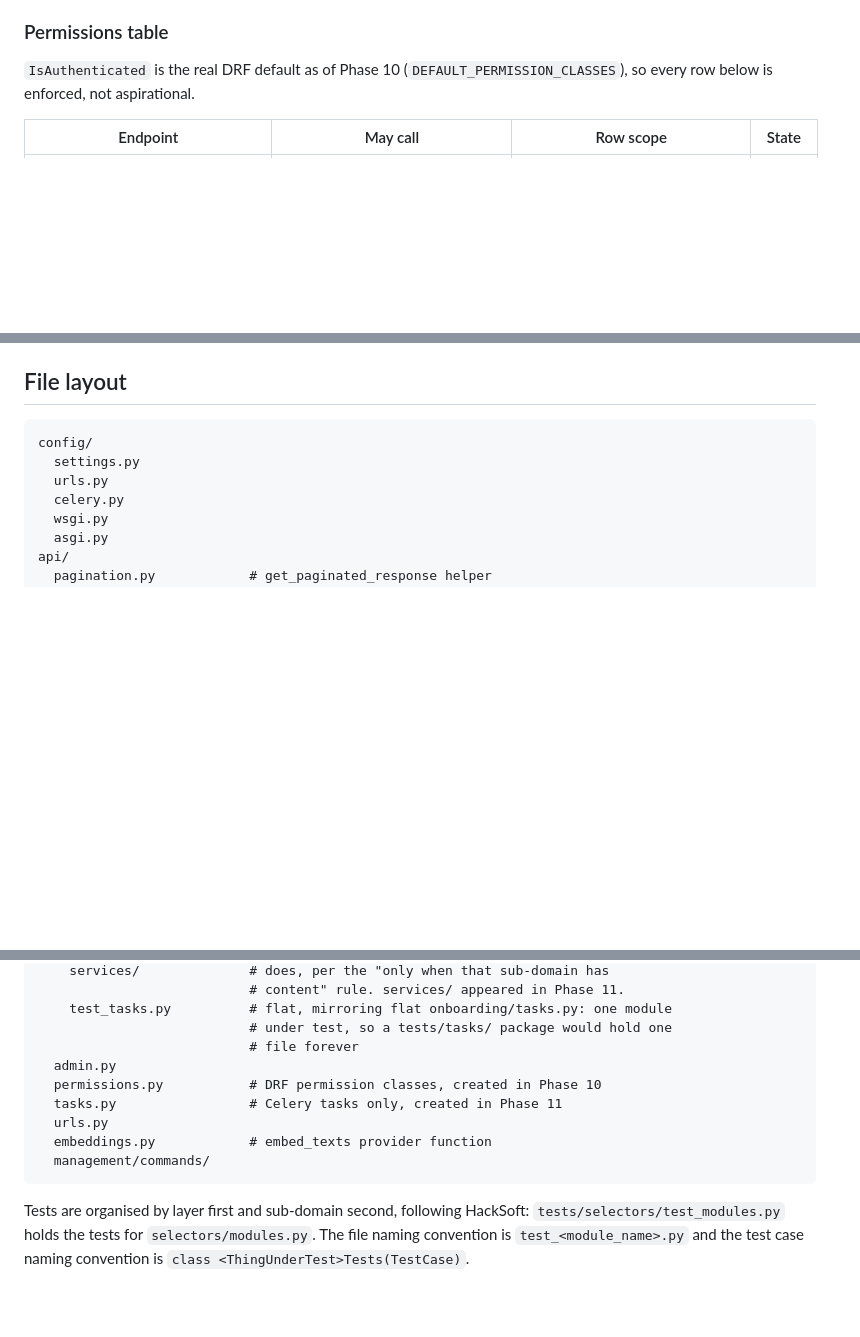
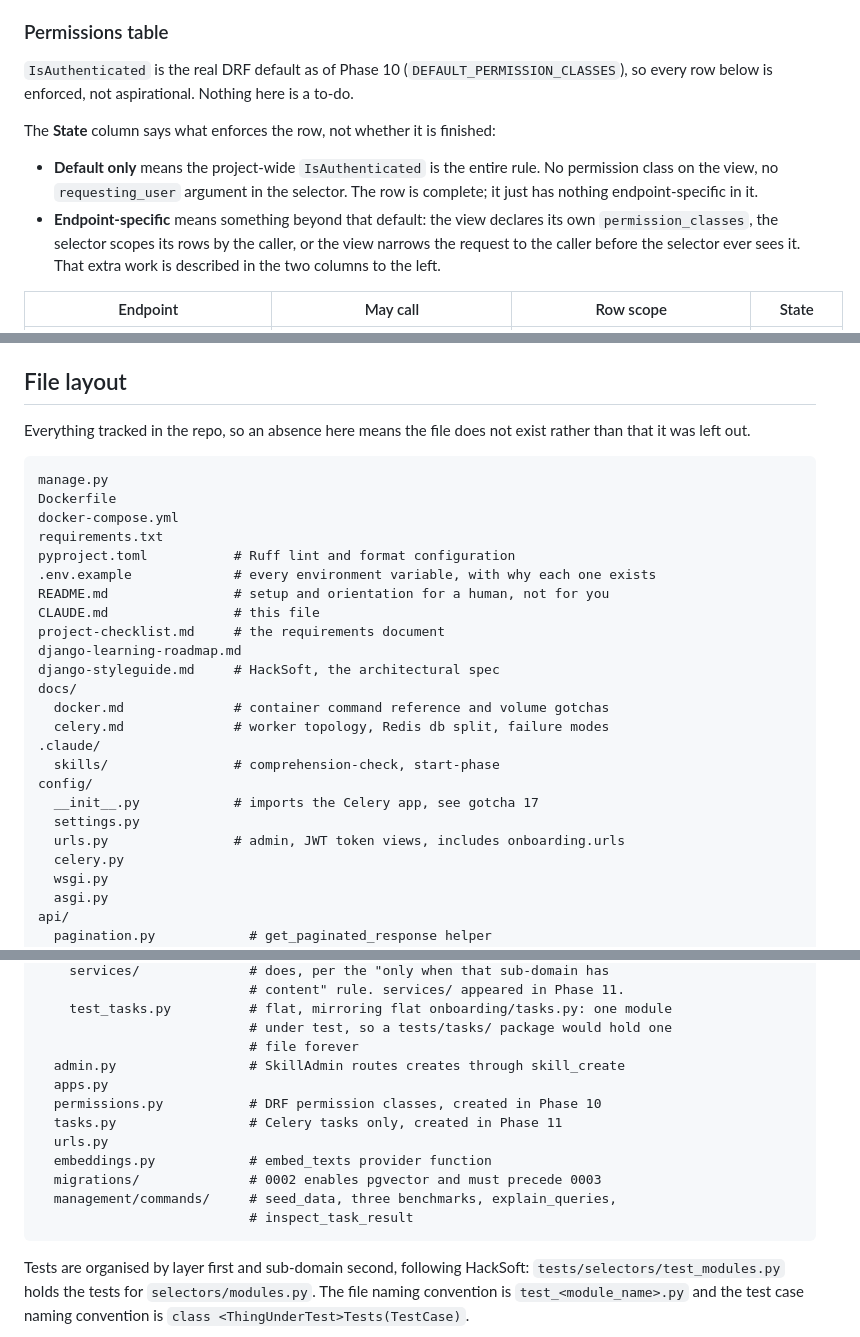
Before and after one commit to ckennedy-AI/django-learning, a Markdown page: CLAUDE.md, 3 parts joined by grey strips. Drawn GitHub-style; blank space fills up the shorter version.

````diff
--- a/CLAUDE.md
+++ b/CLAUDE.md
@@ -171,7 +171,12 @@ Rules:
 
 ### Permissions table
 
-`IsAuthenticated` is the real DRF default as of Phase 10 (`DEFAULT_PERMISSION_CLASSES`), so every row below is enforced, not aspirational.
+`IsAuthenticated` is the real DRF default as of Phase 10 (`DEFAULT_PERMISSION_CLASSES`), so every row below is enforced, not aspirational. Nothing here is a to-do.
+
+The **State** column says what enforces the row, not whether it is finished:
+
+- **Default only** means the project-wide `IsAuthenticated` is the entire rule. No permission class on the view, no `requesting_user` argument in the selector. The row is complete; it just has nothing endpoint-specific in it.
+- **Endpoint-specific** means something beyond that default: the view declares its own `permission_classes`, the selector scopes its rows by the caller, or the view narrows the request to the caller before the selector ever sees it. That extra work is described in the two columns to the left.
 
 | Endpoint | May call | Row scope | State |
 |---|---|---|---|
@@ -241,10 +246,29 @@ Assume these are true. Do not reintroduce them.
 
 ## File layout
 
+Everything tracked in the repo, so an absence here means the file does not exist rather than that it was left out.
+
 ```
+manage.py
+Dockerfile
+docker-compose.yml
+requirements.txt
+pyproject.toml           # Ruff lint and format configuration
+.env.example             # every environment variable, with why each one exists
+README.md                # setup and orientation for a human, not for you
+CLAUDE.md                # this file
+project-checklist.md     # the requirements document
+django-learning-roadmap.md
+django-styleguide.md     # HackSoft, the architectural spec
+docs/
+  docker.md              # container command reference and volume gotchas
+  celery.md              # worker topology, Redis db split, failure modes
+.claude/
+  skills/                # comprehension-check, start-phase
 config/
+  __init__.py            # imports the Celery app, see gotcha 17
   settings.py
-  urls.py
+  urls.py                # admin, JWT token views, includes onboarding.urls
   celery.py
   wsgi.py
   asgi.py
@@ -285,12 +309,15 @@ onboarding/
     test_tasks.py          # flat, mirroring flat onboarding/tasks.py: one module
                            # under test, so a tests/tasks/ package would hold one
                            # file forever
-  admin.py
+  admin.py                 # SkillAdmin routes creates through skill_create
+  apps.py
   permissions.py           # DRF permission classes, created in Phase 10
   tasks.py                 # Celery tasks only, created in Phase 11
   urls.py
   embeddings.py            # embed_texts provider function
-  management/commands/
+  migrations/              # 0002 enables pgvector and must precede 0003
+  management/commands/     # seed_data, three benchmarks, explain_queries,
+                           # inspect_task_result
 ```
 
 Tests are organised by layer first and sub-domain second, following HackSoft: `tests/selectors/test_modules.py` holds the tests for `selectors/modules.py`. The file naming convention is `test_<module_name>.py` and the test case naming convention is `class <ThingUnderTest>Tests(TestCase)`.
````
Also changed, not shown: other parts of CLAUDE.md (+13 -13 lines), 1 other file.
